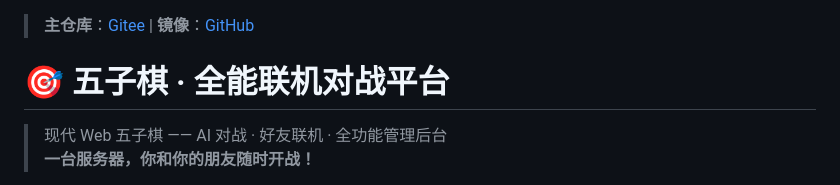
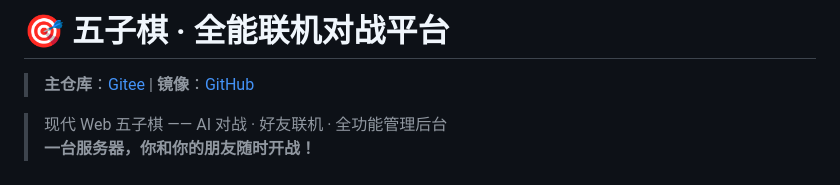
Before and after one commit to Hammer220/gomoku, a Markdown page: README.md, the part around the change. Rendered like a GitHub page.

Commit message:
docs: 调整仓库链接位置到标题下方

```diff
--- a/README.md
+++ b/README.md
@@ -1,6 +1,6 @@
+# 🎯 五子棋 · 全能联机对战平台
+
 > **主仓库**：[Gitee](https://gitee.com/Guoguo220/gomoku) | **镜像**：[GitHub](https://github.com/Hammer220/gomoku)
-
-# 🎯 五子棋 · 全能联机对战平台
 
 > 现代 Web 五子棋 —— AI 对战 · 好友联机 · 全功能管理后台\
 > **一台服务器，你和你的朋友随时开战！**
```
